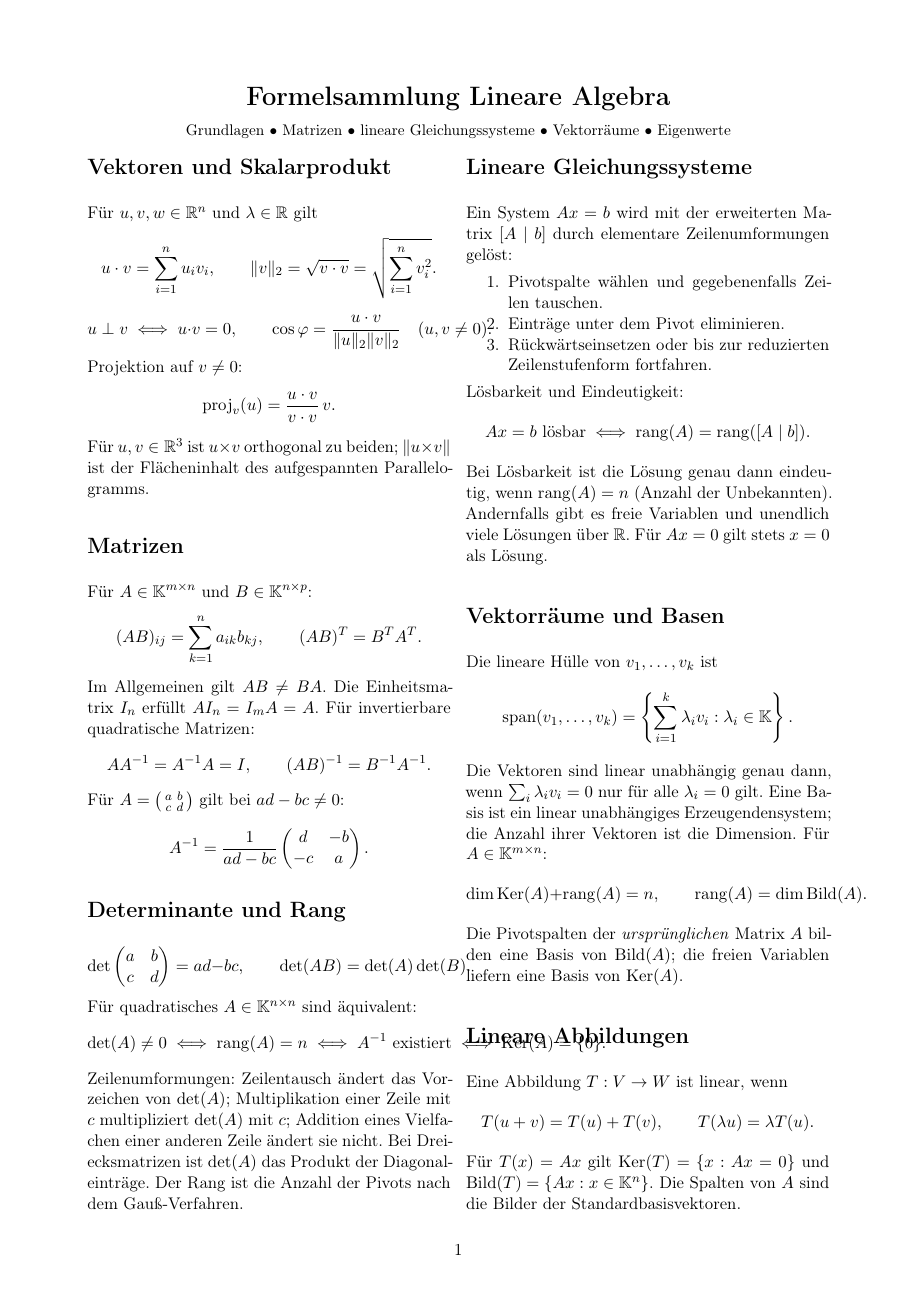
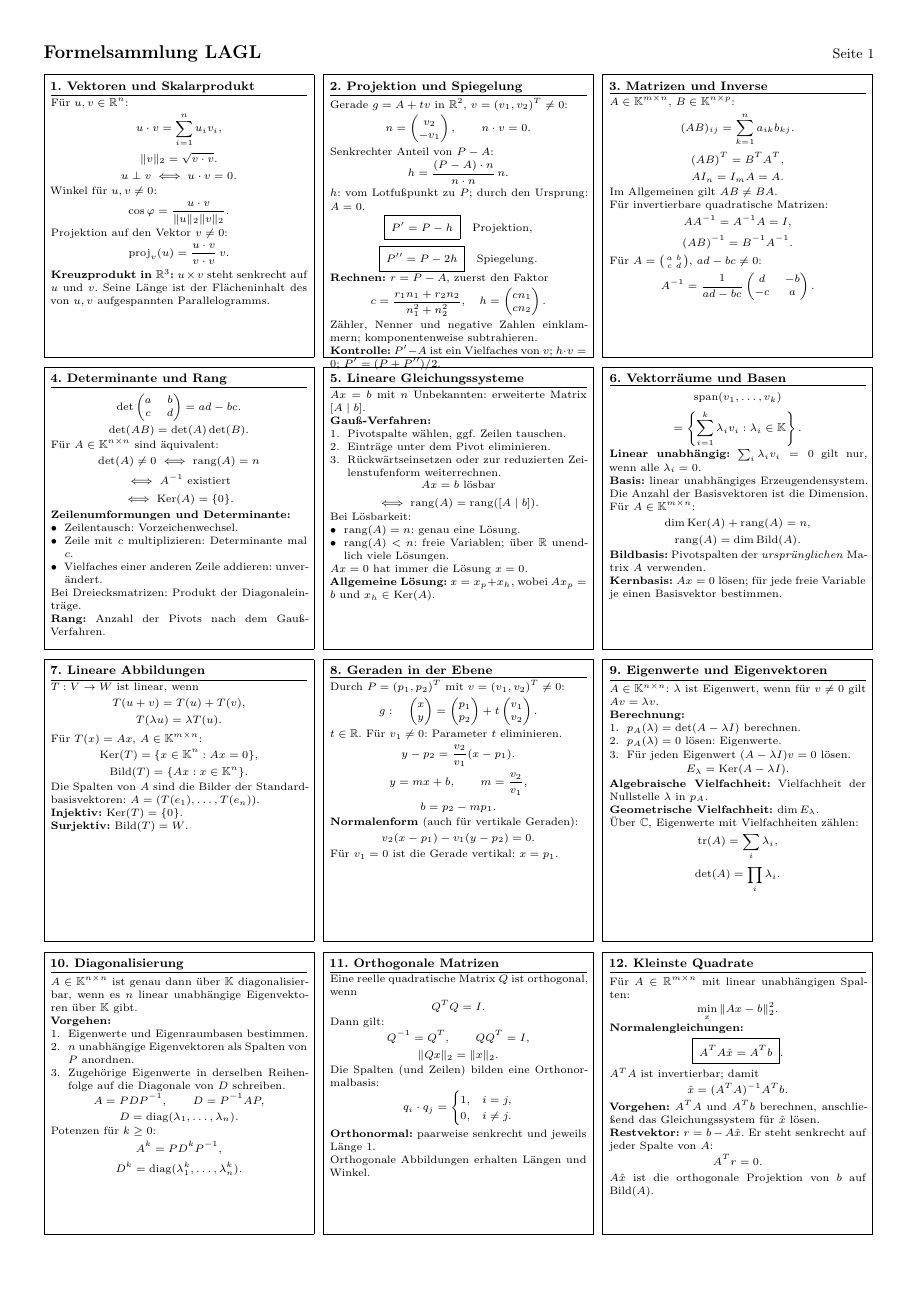
Before and after one commit to MootSeeker/FHNW, a LaTeX document (linalg/formelsammlung.tex): page 1 of 2 before the commit and the whole page after it. Compiled offline with pdfLaTeX.

Commit message:
Refactor LaTeX document for improved formatting and clarity

```diff
--- a/linalg/formelsammlung.tex
+++ b/linalg/formelsammlung.tex
@@ -23,109 +34,190 @@
+    #2
+  \end{minipage}}%
+}
+\newcommand{\kopf}[1]{%
+  {\large\bfseries Formelsammlung LAGL}\hfill{\small Seite #1}\par
+  \vspace{2mm}
+}
+\newcommand{\zeilenabstand}{\par\vspace{1.5mm}}
 \begin{document}
-
-\begin{center}
-  {\LARGE\bfseries Formelsammlung Lineare Algebra}\\[2mm]
-  {\small Grundlagen \textbullet\ Matrizen \textbullet\ lineare Gleichungssysteme
-  \textbullet\ Vektorräume \textbullet\ Eigenwerte}
-\end{center}
-
-\begin{multicols}{2}
-
-\section*{Vektoren und Skalarprodukt}
-Für $u,v,w\in\R^n$ und $\lambda\in\R$ gilt
+\kopf{1}
+\thema{1. Vektoren und Skalarprodukt}{
+Für $u,v\in\R^n$:
 \[
-  u\cdot v=\sum_{i=1}^{n}u_iv_i,\qquad
-  \|v\|_2=\sqrt{v\cdot v}=\sqrt{\sum_{i=1}^{n}v_i^2}.
+ \begin{gathered}
+ u\cdot v=\sum_{i=1}^n u_iv_i,\\
+ \|v\|_2=\sqrt{v\cdot v}.
+ \end{gathered}
 \]
 \[
-  u\perp v\iff u\cdot v=0,\qquad
-  \cos\varphi=\frac{u\cdot v}{\|u\|_2\|v\|_2}
-  \quad(u,v\ne0).
+ u\perp v\iff u\cdot v=0.
 \]
-Projektion auf $v\ne0$:
+Winkel für $u,v\ne0$:
+\[
+ \cos\varphi=\frac{u\cdot v}{\|u\|_2\|v\|_2}.
+\]
+Projektion auf den Vektor $v\ne0$:
 \[
  \operatorname{proj}_v(u)=\frac{u\cdot v}{v\cdot v}\,v.
 \]
-Für $u,v\in\R^3$ ist $u\times v$ orthogonal zu beiden;
-$\|u\times v\|$ ist der Flächeninhalt des aufgespannten
-Parallelogramms.
+\textbf{Kreuzprodukt in $\R^3$:} $u\times v$ steht senkrecht auf
+$u$ und $v$. Seine Länge ist der Flächeninhalt des von $u,v$
+aufgespannten Parallelogramms.
+}\hfill
+\thema{2. Projektion und Spiegelung}{
+Gerade $g=A+tv$ in $\R^2$, $v=(v_1,v_2)^T\ne0$:
+\[
+ n=\begin{pmatrix}v_2\\-v_1\end{pmatrix},\qquad n\cdot v=0.
+\]
+Senkrechter Anteil von $P-A$:
+\[
+ h=\frac{(P-A)\cdot n}{n\cdot n}\,n.
+\]
+$h$: vom Lotfußpunkt zu $P$; durch den Ursprung: $A=0$.
+\[
+ \boxed{P'=P-h}\quad\text{Projektion},
+\]
+\[
+ \boxed{P''=P-2h}\quad\text{Spiegelung}.
+\]
+\textbf{Rechnen:} $r=P-A$, zuerst den Faktor
+\[
+ c=\frac{r_1n_1+r_2n_2}{n_1^2+n_2^2},\quad
+ h=\begin{pmatrix}cn_1\\cn_2\end{pmatrix}.
+\]
+Zähler, Nenner und negative Zahlen einklammern;
+komponentenweise subtrahieren.
 
-\section*{Matrizen}
-Für $A\in\K^{m\times n}$ und $B\in\K^{n\times p}$:
+\textbf{Kontrolle:} $P'-A$ ist ein Vielfaches von $v$;
+$h\cdot v=0$; $P'=(P+P'')/2$.
+}\hfill
+\thema{3. Matrizen und Inverse}{
+$A\in\K^{m\times n}$, $B\in\K^{n\times p}$:
 \[
-  (AB)_{ij}=\sum_{k=1}^{n}a_{ik}b_{kj},\qquad
-  (AB)^T=B^TA^T.
+ (AB)_{ij}=\sum_{k=1}^n a_{ik}b_{kj}.
 \]
-Im Allgemeinen gilt $AB\ne BA$. Die Einheitsmatrix $I_n$ erfüllt
-$AI_n=I_mA=A$. Für invertierbare quadratische Matrizen:
 \[
-  AA^{-1}=A^{-1}A=I,\qquad
+ \begin{gathered}
+ (AB)^T=B^TA^T,\\ AI_n=I_mA=A.
+ \end{gathered}
+\]
+Im Allgemeinen gilt $AB\ne BA$.
+
+Für invertierbare quadratische Matrizen:
+\[
+ \begin{gathered}
+ AA^{-1}=A^{-1}A=I,\\
  (AB)^{-1}=B^{-1}A^{-1}.
+ \end{gathered}
 \]
-Für $A=\begin{psmallmatrix}a&b\\c&d\end{psmallmatrix}$ gilt bei
+Für $A=\begin{psmallmatrix}a&b\\c&d\end{psmallmatrix}$,
 $ad-bc\ne0$:
 \[
  A^{-1}=\frac{1}{ad-bc}
  \begin{pmatrix}d&-b\\-c&a\end{pmatrix}.
 \]
+}
+\zeilenabstand
+\thema{4. Determinante und Rang}{
+\[
+ \det\begin{pmatrix}a&b\\c&d\end{pmatrix}=ad-bc.
+\]
+\[
+ \det(AB)=\det(A)\det(B).
+\]
+Für $A\in\K^{n\times n}$ sind äquivalent:
+\[
+ \begin{gathered}
+ \det(A)\ne0\iff\rang(A)=n\\
+ \iff A^{-1}\text{ existiert}\\
+ \iff\kernel(A)=\{0\}.
+ \end{gathered}
+\]
+\textbf{Zeilenumformungen und Determinante:}
+\begin{itemize}
+ \item Zeilentausch: Vorzeichenwechsel.
+ \item Zeile mit $c$ multiplizieren: Determinante mal $c$.
+ \item Vielfaches einer anderen Zeile addieren: unverändert.
+\end{itemize}
+Bei Dreiecksmatrizen: Produkt der Diagonaleinträge.
 
-\section*{Determinante und Rang}
+\textbf{Rang:} Anzahl der Pivots nach dem Gauß-Verfahren.
+}\hfill
+\thema{5. Lineare Gleichungssysteme}{
+$Ax=b$ mit $n$ Unbekannten: erweiterte Matrix $[A\mid b]$.
+
+\textbf{Gauß-Verfahren:}
+\begin{enumerate}
+ \item Pivotspalte wählen, ggf.\ Zeilen tauschen.
+ \item Einträge unter dem Pivot eliminieren.
+ \item Rückwärtseinsetzen oder zur reduzierten
+ Zeilenstufenform weiterrechnen.
+\end{enumerate}
 \[
-  \det\begin{pmatrix}a&b\\c&d\end{pmatrix}=ad-bc,
-  \qquad \det(AB)=\det(A)\det(B).
+ \begin{gathered}
+ Ax=b\text{ lösbar}\\
+ \iff\rang(A)=\rang([A\mid b]).
+ \end{gathered}
 \]
-Für quadratisches $A\in\K^{n\times n}$ sind äquivalent:
+Bei Lösbarkeit:
+\begin{itemize}
+ \item $\rang(A)=n$: genau eine Lösung.
+ \item $\rang(A)<n$: freie Variablen; über $\R$ unendlich
+ viele Lösungen.
+\end{itemize}
+$Ax=0$ hat immer die Lösung $x=0$.
+
+\textbf{Allgemeine Lösung:}
+$x=x_p+x_h$, wobei $Ax_p=b$ und $x_h\in\kernel(A)$.
+}\hfill
+\thema{6. Vektorräume und Basen}{
 \[
-  \det(A)\ne0\iff\rang(A)=n\iff A^{-1}\text{ existiert}
-  \iff\kernel(A)=\{0\}.
+ \begin{gathered}
+ \spann(v_1,\ldots,v_k)\\
+ =\left\{\sum_{i=1}^k\lambda_i v_i:\lambda_i\in\K\right\}.
+ \end{gathered}
 \]
-Zeilenumformungen: Zeilentausch ändert das Vorzeichen von $\det(A)$;
-Multiplikation einer Zeile mit $c$ multipliziert $\det(A)$ mit $c$;
-Addition eines Vielfachen einer anderen Zeile ändert sie nicht.
-Bei Dreiecksmatrizen ist $\det(A)$ das Produkt der Diagonaleinträge.
-Der Rang ist die Anzahl der Pivots nach dem Gauß-Verfahren.
+\textbf{Linear unabhängig:}
+$\sum_i\lambda_i v_i=0$ gilt nur, wenn alle $\lambda_i=0$.
 
-\section*{Lineare Gleichungssysteme}
-Ein System $Ax=b$ wird mit der erweiterten Matrix $[A\mid b]$
-durch elementare Zeilenumformungen gelöst:
-\begin{enumerate}
-  \item Pivotspalte wählen und gegebenenfalls Zeilen tauschen.
-  \item Einträge unter dem Pivot eliminieren.
-  \item Rückwärtseinsetzen oder bis zur reduzierten Zeilenstufenform fortfahren.
-\end{enumerate}
-Lösbarkeit und Eindeutigkeit:
-\[
-  Ax=b\text{ lösbar}\iff\rang(A)=\rang([A\mid b]).
-\]
-Bei Lösbarkeit ist die Lösung genau dann eindeutig, wenn
-$\rang(A)=n$ (Anzahl der Unbekannten). Andernfalls gibt es freie
-Variablen und unendlich viele Lösungen über $\R$.
-Für $Ax=0$ gilt stets $x=0$ als Lösung.
+\textbf{Basis:} linear unabhängiges Erzeugendensystem.
+Die Anzahl der Basisvektoren ist die Dimension.
 
-\section*{Vektorräume und Basen}
-Die lineare Hülle von $v_1,\ldots,v_k$ ist
-\[
-  \spann(v_1,\ldots,v_k)
-  =\left\{\sum_{i=1}^{k}\lambda_i v_i:\lambda_i\in\K\right\}.
-\]
-Die Vektoren sind linear unabhängig genau dann, wenn
-$\sum_i\lambda_i v_i=0$ nur für alle $\lambda_i=0$ gilt.
-Eine Basis ist ein linear unabhängiges Erzeugendensystem;
-die Anzahl ihrer Vektoren ist die Dimension.
 Für $A\in\K^{m\times n}$:
 \[
  \dim\kernel(A)+\rang(A)=n,
-  \qquad \rang(A)=\dim\bild(A).
 \]
-Die Pivotspalten der \emph{ursprünglichen} Matrix $A$ bilden eine
-Basis von $\bild(A)$; die freien Variablen liefern eine Basis von
-$\kernel(A)$.
+\[
+ \rang(A)=\dim\bild(A).
+\]
+\textbf{Bildbasis:} Pivotspalten der \emph{ursprünglichen}
+Matrix $A$ verwenden.
 
-\section*{Lineare Abbildungen}
-Eine Abbildung $T:V\to W$ ist linear, wenn
+\textbf{Kernbasis:} $Ax=0$ lösen; für jede freie Variable
+je einen Basisvektor bestimmen.
+}
+\zeilenabstand
+\thema{7. Lineare Abbildungen}{
+$T:V\to W$ ist linear, wenn
 \[
-  T(u+v)=T(u)+T(v),\qquad T(\lambda u)=\lambda T(u).
+ \begin{gathered}
+ T(u+v)=T(u)+T(v),\\
+ T(\lambda u)=\lambda T(u).
+ \end{gathered}
 \]
-Für $T(x)=Ax$ gilt $\kernel(T)=\{x:Ax=0\}$ und
-$\bild(T)=\{Ax:x\in\K^n\}$.
-Die Spalten von $A$ sind die Bilder der Standardbasisvektoren.
+Für $T(x)=Ax$, $A\in\K^{m\times n}$:
+\[
+ \kernel(T)=\{x\in\K^n:Ax=0\},
+\]
+\[
+ \bild(T)=\{Ax:x\in\K^n\}.
+\]
+Die Spalten von $A$ sind die Bilder der
+Standardbasisvektoren: $A=(T(e_1),\ldots,T(e_n))$.
 
+\textbf{Injektiv:} $\kernel(T)=\{0\}$.
+
+\textbf{Surjektiv:} $\bild(T)=W$.
+}\hfill
+\thema{8. Geraden in der Ebene}{
+Durch $P=(p_1,p_2)^T$ mit $v=(v_1,v_2)^T\ne0$:
@@ -135,19 +224,32 @@ $v=(v_1,v_2)\ne0$ hat die Parameterform
 \[
-  g:\quad \begin{pmatrix}x\\y\end{pmatrix}
+ g:\quad\begin{pmatrix}x\\y\end{pmatrix}
  =\begin{pmatrix}p_1\\p_2\end{pmatrix}
-  +t\begin{pmatrix}v_1\\v_2\end{pmatrix},
-  \qquad t\in\R.
+ +t\begin{pmatrix}v_1\\v_2\end{pmatrix}.
 \]
-Für $v_1\ne0$ ergibt das nach dem Eliminieren von $t$ die
-Geradengleichung
+$t\in\R$.
+Für $v_1\ne0$: Parameter $t$ eliminieren.
 \[
-  y-p_2=\frac{v_2}{v_1}(x-p_1),
-  \qquad\text{also}\qquad y=mx+b,
+ y-p_2=\frac{v_2}{v_1}(x-p_1).
 \]
-mit $m=v_2/v_1$ und $b=p_2-mp_1$. Allgemein gilt die
-Normalenform
+\[
+ \begin{gathered}
+ y=mx+b,\qquad m=\frac{v_2}{v_1},\\
+ b=p_2-mp_1.
+ \end{gathered}
+\]
+\textbf{Normalenform} (auch für vertikale Geraden):
 \[
  v_2(x-p_1)-v_1(y-p_2)=0.
 \]
-Für $v_1=0$ ist die Gerade vertikal und lautet $x=p_1$.
+Für $v_1=0$ ist die Gerade vertikal: $x=p_1$.
+}\hfill
+\thema{9. Eigenwerte und Eigenvektoren}{
+$A\in\K^{n\times n}$: $\lambda$ ist Eigenwert, wenn für
+$v\ne0$ gilt $Av=\lambda v$.
 
+\textbf{Berechnung:}
+\begin{enumerate}
+ \item $p_A(\lambda)=\det(A-\lambda I)$ berechnen.
+ \item $p_A(\lambda)=0$ lösen: Eigenwerte.
+ \item Für jeden Eigenwert $(A-\lambda I)v=0$ lösen.
+\end{enumerate}
@@ -157,4 +256,9 @@ $v\ne0$ mit $Av=\lambda v$ existiert. Berechnung:
 \[
-  p_A(\lambda)=\det(A-\lambda I)=0,
-  \qquad E_\lambda=\kernel(A-\lambda I).
+ E_\lambda=\kernel(A-\lambda I).
 \]
+\textbf{Algebraische Vielfachheit:} Vielfachheit der
+Nullstelle $\lambda$ in $p_A$.
+
+\textbf{Geometrische Vielfachheit:} $\dim E_\lambda$.
+
+Über $\mathbb C$, Eigenwerte mit Vielfachheiten zählen:
@@ -165 +265,5 @@ Eigenvektoren gibt. Dann gilt mit diesen als Spalten von $P$:
 \[
+ \begin{gathered}
+ \spur(A)=\sum_i\lambda_i,\\
+ \det(A)=\prod_i\lambda_i.
+ \end{gathered}
@@ -169,4 +270,16 @@ Eigenvektoren gibt. Dann gilt mit diesen als Spalten von $P$:
 \]
-Außerdem: $\spur(A)=\sum_i\lambda_i$ und
-$\det(A)=\prod_i\lambda_i$ (mit Vielfachheiten, über $\mathbb C$).
+}
+\zeilenabstand
+\thema{10. Diagonalisierung}{
+$A\in\K^{n\times n}$ ist genau dann über $\K$
+diagonalisierbar, wenn es $n$ linear unabhängige
+Eigenvektoren über $\K$ gibt.
 
+\textbf{Vorgehen:}
+\begin{enumerate}
+ \item Eigenwerte und Eigenraumbasen bestimmen.
+ \item $n$ unabhängige Eigenvektoren als Spalten von $P$
+ anordnen.
+ \item Zugehörige Eigenwerte in derselben Reihenfolge
+ auf die Diagonale von $D$ schreiben.
+\end{enumerate}
@@ -177,3 +286,3 @@ Für $A\in\R^{m\times n}$ mit linear unabhängigen Spalten löst
 \[
-  A^TA\hat x=A^Tb
+ A=PDP^{-1},\qquad D=P^{-1}AP,
 \]
@@ -183,4 +290,56 @@ zu jeder Spalte von $A$.
+ D=\operatorname{diag}(\lambda_1,\ldots,\lambda_n).
+\]
+Potenzen für $k\ge0$:
+\[
+ \begin{gathered}
+ A^k=PD^kP^{-1},\\
+ D^k=\operatorname{diag}(\lambda_1^k,\ldots,\lambda_n^k).
+ \end{gathered}
+\]
+}\hfill
+\thema{11. Orthogonale Matrizen}{
+Eine reelle quadratische Matrix $Q$ ist orthogonal, wenn
+\[
+ Q^TQ=I.
+\]
+Dann gilt:
+\[
+ Q^{-1}=Q^T,\qquad QQ^T=I,
+\]
+\[
+ \|Qx\|_2=\|x\|_2.
+\]
+Die Spalten (und Zeilen) bilden eine Orthonormalbasis:
+\[
+ q_i\cdot q_j=
+ \begin{cases}1,&i=j,\\0,&i\ne j.\end{cases}
+\]
+\textbf{Orthonormal:} paarweise senkrecht und jeweils Länge $1$.
 
-\end{multicols}
+Orthogonale Abbildungen erhalten Längen und Winkel.
+}\hfill
+\thema{12. Kleinste Quadrate}{
+Für $A\in\R^{m\times n}$ mit linear unabhängigen Spalten:
+\[
+ \min_x\|Ax-b\|_2^2.
+\]
+\textbf{Normalengleichungen:}
+\[
+ \boxed{A^TA\hat x=A^Tb}.
+\]
+$A^TA$ ist invertierbar; damit
+\[
+ \hat x=(A^TA)^{-1}A^Tb.
+\]
+\textbf{Vorgehen:} $A^TA$ und $A^Tb$ berechnen,
+anschließend das Gleichungssystem für $\hat x$ lösen.
 
+\textbf{Restvektor:} $r=b-A\hat x$. Er steht senkrecht
+auf jeder Spalte von $A$:
+\[
+ A^Tr=0.
+\]
+$A\hat x$ ist die orthogonale Projektion von $b$
+auf $\bild(A)$.
+}
 \end{document}
```
Also changed, not shown: linalg/formelsammlung.tex (48 more changed lines). Lines whose indentation alone changed are shown as unchanged.
